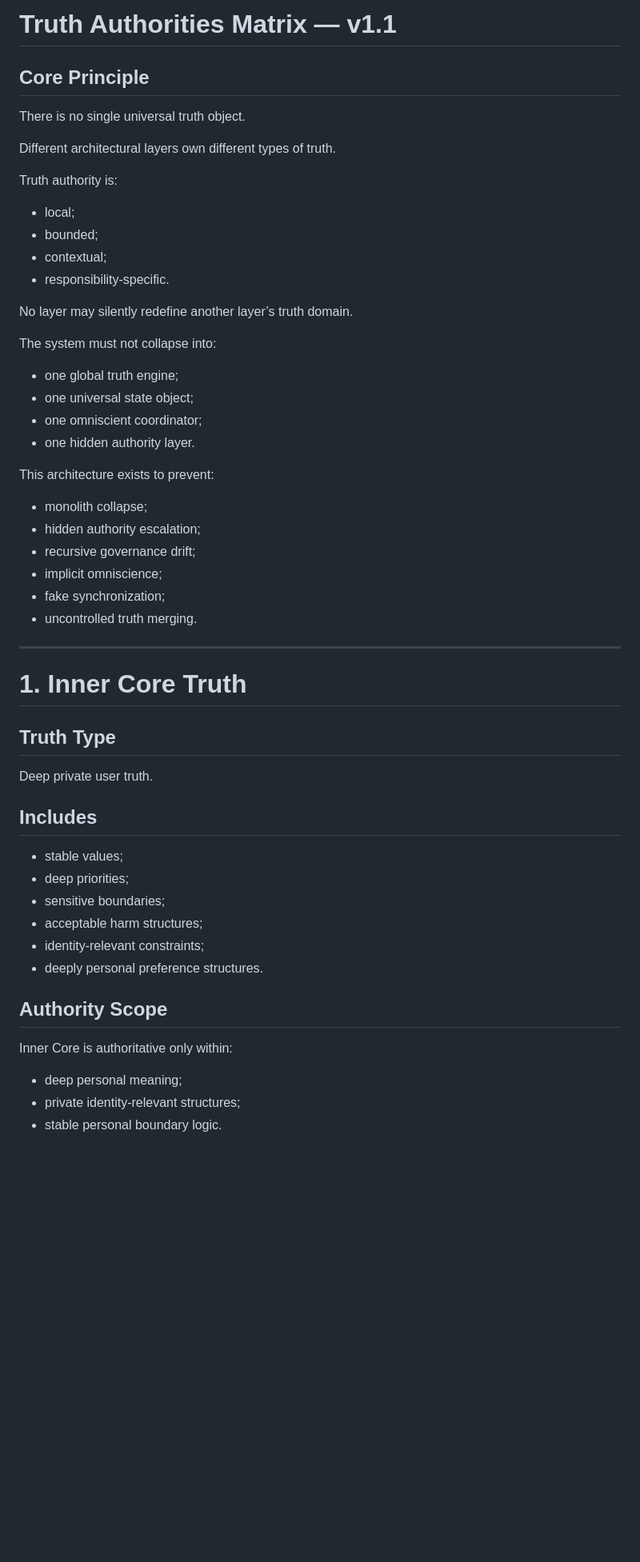
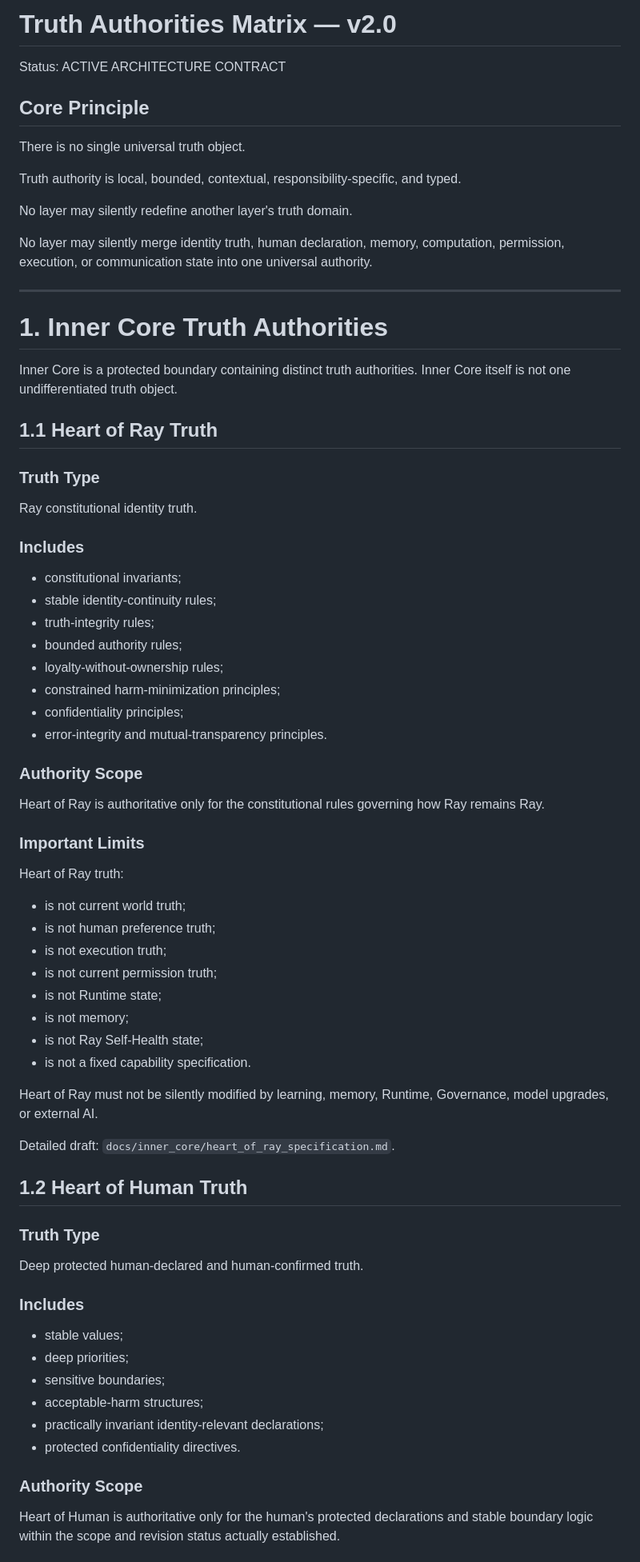
Before and after one commit to MarinaB77777/Ray-Health-Model-Research-OS-WORKING, a Markdown page: runtime/architecture/truth_authorities.md, the part around one of its changes. Shown at 80% size. Drawn GitHub-style; blank space fills up the shorter version.

Commit message:
docs: update truth authorities for dual hearts and self-health

```diff
--- a/runtime/architecture/truth_authorities.md
+++ b/runtime/architecture/truth_authorities.md
@@ -1,54 +1,76 @@
-# Truth Authorities Matrix — v1.1
+# Truth Authorities Matrix — v2.0
+
+Status: ACTIVE ARCHITECTURE CONTRACT
 
 ## Core Principle
 
 There is no single universal truth object.
 
-Different architectural layers own different types of truth.
+Truth authority is local, bounded, contextual, responsibility-specific, and typed.
 
-Truth authority is:
-- local;
-- bounded;
-- contextual;
-- responsibility-specific.
+No layer may silently redefine another layer's truth domain.
 
-No layer may silently redefine another layer’s truth domain.
-
-The system must not collapse into:
-- one global truth engine;
-- one universal state object;
-- one omniscient coordinator;
-- one hidden authority layer.
-
-This architecture exists to prevent:
-- monolith collapse;
-- hidden authority escalation;
-- recursive governance drift;
-- implicit omniscience;
-- fake synchronization;
-- uncontrolled truth merging.
+No layer may silently merge identity truth, human declaration, memory, computation, permission, execution, or communication state into one universal authority.
 
 ---
 
-# 1. Inner Core Truth
+# 1. Inner Core Truth Authorities
 
-## Truth Type
+Inner Core is a protected boundary containing distinct truth authorities. Inner Core itself is not one undifferentiated truth object.
 
-Deep private user truth.
+## 1.1 Heart of Ray Truth
 
-## Includes
+### Truth Type
+
+Ray constitutional identity truth.
+
+### Includes
+
+- constitutional invariants;
+- stable identity-continuity rules;
+- truth-integrity rules;
+- bounded authority rules;
+- loyalty-without-ownership rules;
+- constrained harm-minimization principles;
+- confidentiality principles;
+- error-integrity and mutual-transparency principles.
+
+### Authority Scope
+
+Heart of Ray is authoritative only for the constitutional rules governing how Ray remains Ray.
+
+### Important Limits
+
+Heart of Ray truth:
+- is not current world truth;
+- is not human preference truth;
+- is not execution truth;
+- is not current permission truth;
+- is not Runtime state;
+- is not memory;
+- is not Ray Self-Health state;
+- is not a fixed capability specification.
+
+Heart of Ray must not be silently modified by learning, memory, Runtime, Governance, model upgrades, or external AI.
+
+Detailed draft: `docs/inner_core/heart_of_ray_specification.md`.
+
+## 1.2 Heart of Human Truth
+
+### Truth Type
+
+Deep protected human-declared and human-confirmed truth.
+
+### Includes
 
 - stable values;
 - deep priorities;
 - sensitive boundaries;
-- acceptable harm structures;
-- identity-relevant constraints;
-- deeply personal preference structures.
+- acceptable-harm structures;
+- practically invariant identity-relevant declarations;
+- protected confidentiality directives.
 
-## Authority Scope
+### Authority Scope
 
-Inner Core is authoritative only within:
-- deep personal meaning;
-- private identity-relevant structures;
-- stable personal boundary logic.
+Heart of Human is authoritative only for the human's protected declarations and stable boundary logic within the scope and revision status actually established.
 
```
Also changed, not shown: other parts of runtime/architecture/truth_authorities.md (+188 -350 lines).
